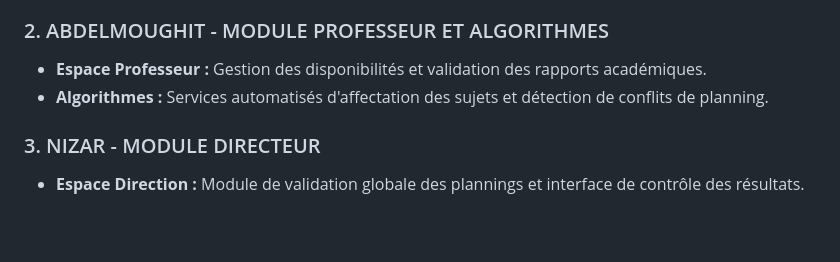
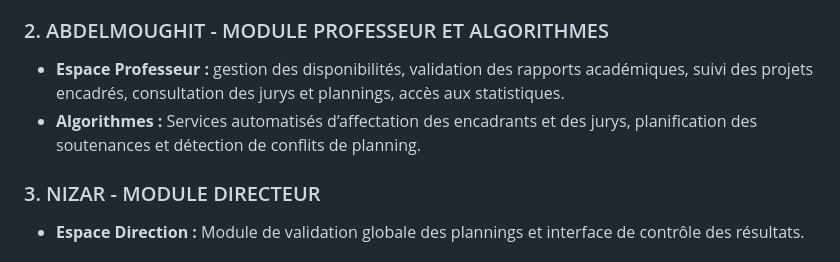
Before and after one commit to ZTMY0/Gestion-Soutenances, a Markdown page: README.md, the part around the change. GitHub-like rendering; blank space fills up the shorter version.

Commit message:
Revise README for project finalization and updates
Updated the README to reflect the final state of the project, including status changes, role distributions, and security updates.

```diff
--- a/README.md
+++ b/README.md
@@ -42,8 +42,8 @@
 * **Espace Étudiant :** Timeline interactive de suivi et messagerie instantanée avec l'encadrant.
 
 ### 2. ABDELMOUGHIT - MODULE PROFESSEUR ET ALGORITHMES
-* **Espace Professeur :** Gestion des disponibilités et validation des rapports académiques.
-* **Algorithmes :** Services automatisés d'affectation des sujets et détection de conflits de planning.
+* **Espace Professeur :** gestion des disponibilités, validation des rapports académiques, suivi des projets encadrés, consultation des jurys et plannings, accès aux statistiques.
+* **Algorithmes :** Services automatisés d’affectation des encadrants et des jurys, planification des soutenances et détection de conflits de planning.
 
 ### 3. NIZAR - MODULE DIRECTEUR
 * **Espace Direction :** Module de validation globale des plannings et interface de contrôle des résultats.
```
